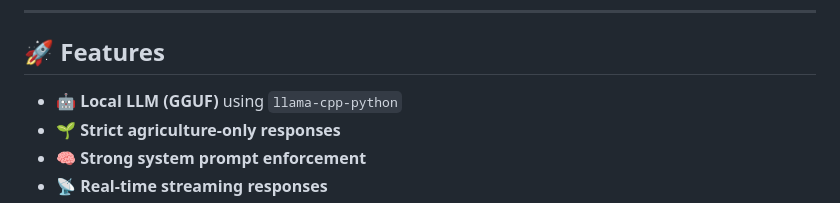
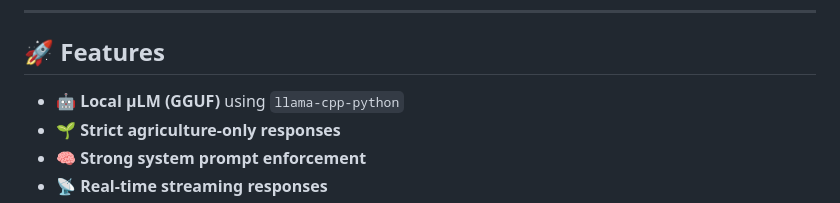
Before and after one commit to AnshulWycliffe/Aksara-Farming-Advisor, a Markdown page: README.md, the part around the change. Drawn GitHub-style.

```diff
--- a/README.md
+++ b/README.md
@@ -28,7 +28,7 @@ Demo: https://huggingface.co/spaces/cropinailab/aksara Model Card: https://huggi
 
 ## 🚀 Features
 
-- 🤖 **Local LLM (GGUF)** using `llama-cpp-python`
+- 🤖 **Local µLM (GGUF)** using `llama-cpp-python`
 - 🌱 **Strict agriculture-only responses**
 - 🧠 **Strong system prompt enforcement**
 - 📡 **Real-time streaming responses**
```
